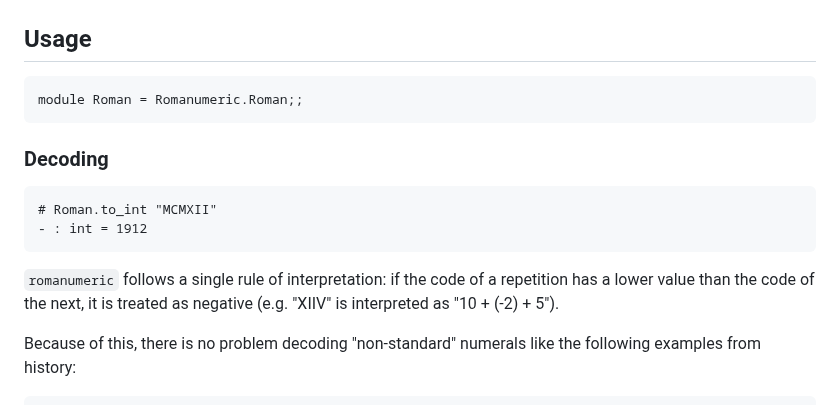
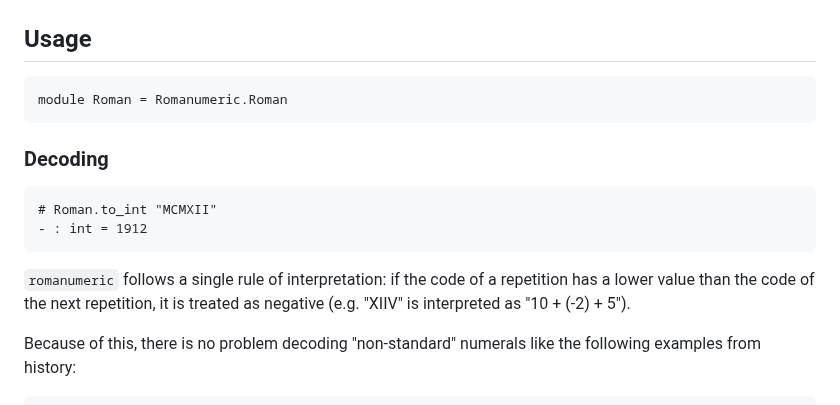
Before and after one commit to nsmmrs/romanumeric, a Markdown page: README.md, the part around the change. GitHub-like rendering.

````diff
--- a/README.md
+++ b/README.md
@@ -32,7 +32,7 @@ end
 
 <!-- $MDX env=usage -->
 ```ocaml
-module Roman = Romanumeric.Roman;;
+module Roman = Romanumeric.Roman
 ```
 
 ### Decoding
@@ -43,7 +43,7 @@ module Roman = Romanumeric.Roman;;
 - : int = 1912
 ```
 
-`romanumeric` follows a single rule of interpretation: if the code of a repetition has a lower value than the code of the next, it is treated as negative (e.g. "XIIV" is interpreted as "10 + (-2) + 5").
+`romanumeric` follows a single rule of interpretation: if the code of a repetition has a lower value than the code of the next repetition, it is treated as negative (e.g. "XIIV" is interpreted as "10 + (-2) + 5").
 
 Because of this, there is no problem decoding "non-standard" numerals like the following examples from history:
 
````
